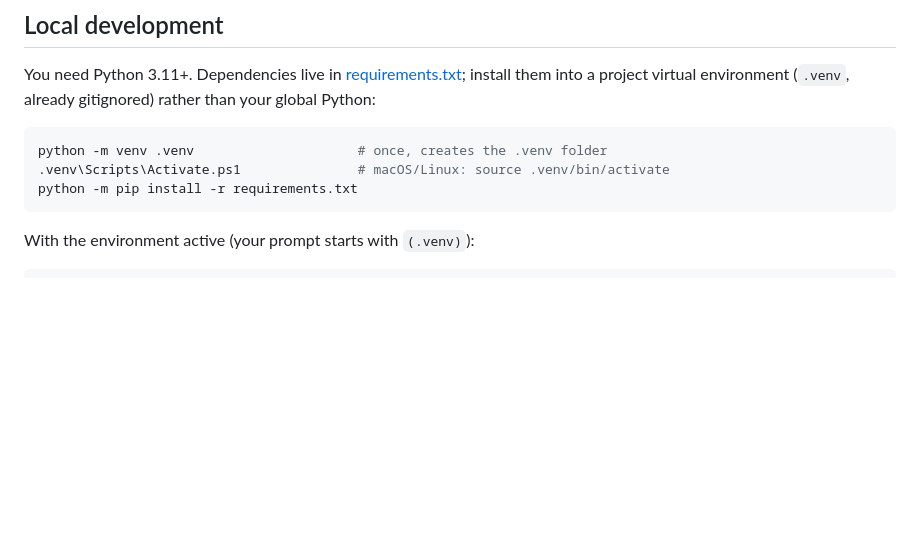
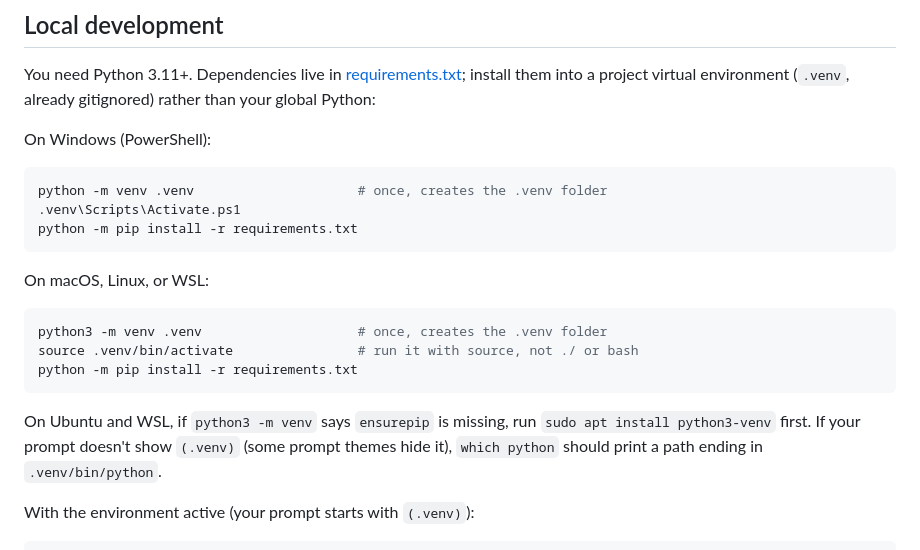
Before and after one commit to MattyStacks/open-gpu-benchmarks, a Markdown page: README.md, the part around the change. GitHub-like rendering; blank space fills up the shorter version.

Commit message:
Docs: macOS, Linux, and WSL virtual environment setup
Co-Authored-By: Claude Opus 5.5 <noreply@anthropic.com>

````diff
--- a/README.md
+++ b/README.md
@@ -178,11 +178,26 @@ You need Python 3.11+. Dependencies live in
 [requirements.txt](requirements.txt); install them into a project virtual
 environment (`.venv`, already gitignored) rather than your global Python:
 
+On Windows (PowerShell):
+
 ```powershell
 python -m venv .venv                     # once, creates the .venv folder
-.venv\Scripts\Activate.ps1               # macOS/Linux: source .venv/bin/activate
+.venv\Scripts\Activate.ps1
 python -m pip install -r requirements.txt
 ```
+
+On macOS, Linux, or WSL:
+
+```bash
+python3 -m venv .venv                    # once, creates the .venv folder
+source .venv/bin/activate                # run it with source, not ./ or bash
+python -m pip install -r requirements.txt
+```
+
+On Ubuntu and WSL, if `python3 -m venv` says `ensurepip` is missing, run
+`sudo apt install python3-venv` first. If your prompt doesn't show `(.venv)`
+(some prompt themes hide it), `which python` should print a path ending in
+`.venv/bin/python`.
 
 With the environment active (your prompt starts with `(.venv)`):
 
````
Also changed, not shown: CHANGELOG.md (+5 -0 lines), CONTRIBUTING.md (+10 -1 lines).
